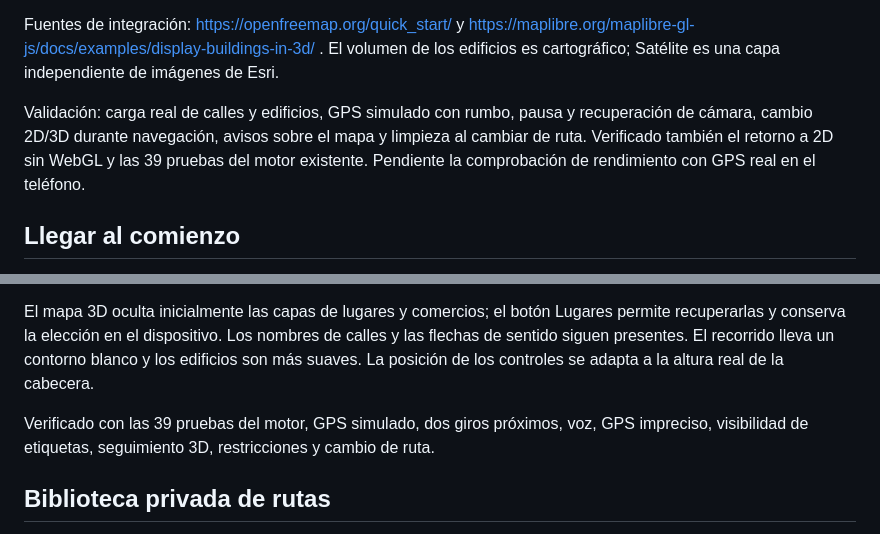
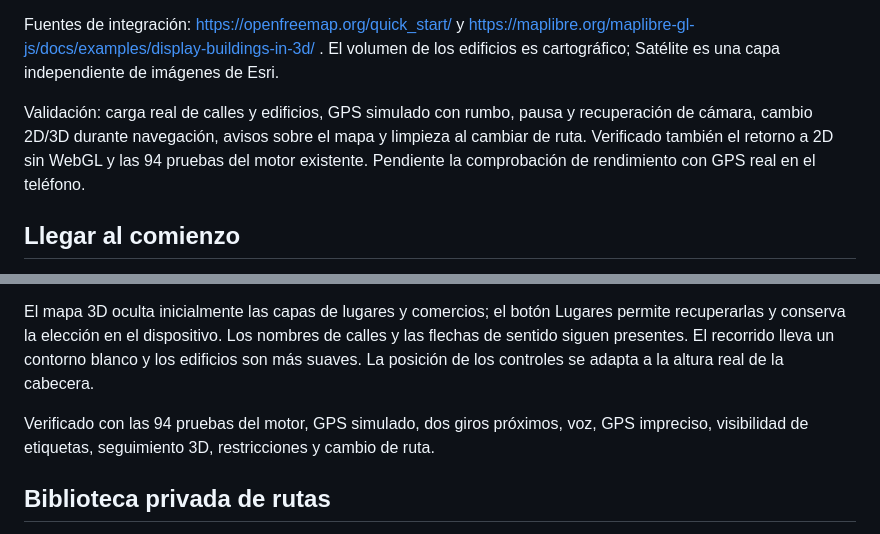
Before and after one commit to appsjcm/rutas, a Markdown page: README.md, 2 parts joined by grey strips. GitHub-like rendering.

Commit message:
Documentar el perfil de vehiculo y corregir el recuento de pruebas
El README describia las medidas como tres casillas sueltas y seguia
diciendo "39 pruebas del motor" cuando ya son 94.

Co-Authored-By: Claude Opus 5 <noreply@anthropic.com>

```diff
--- a/README.md
+++ b/README.md
@@ -91,7 +93,7 @@ El seguimiento, los giros y las restricciones siguen dependiendo del mismo GPX y
 
 Fuentes de integración: https://openfreemap.org/quick_start/ y https://maplibre.org/maplibre-gl-js/docs/examples/display-buildings-in-3d/ . El volumen de los edificios es cartográfico; Satélite es una capa independiente de imágenes de Esri.
 
-Validación: carga real de calles y edificios, GPS simulado con rumbo, pausa y recuperación de cámara, cambio 2D/3D durante navegación, avisos sobre el mapa y limpieza al cambiar de ruta. Verificado también el retorno a 2D sin WebGL y las 39 pruebas del motor existente. Pendiente la comprobación de rendimiento con GPS real en el teléfono.
+Validación: carga real de calles y edificios, GPS simulado con rumbo, pausa y recuperación de cámara, cambio 2D/3D durante navegación, avisos sobre el mapa y limpieza al cambiar de ruta. Verificado también el retorno a 2D sin WebGL y las 94 pruebas del motor existente. Pendiente la comprobación de rendimiento con GPS real en el teléfono.
 
 ## Llegar al comienzo
 
@@ -113,7 +115,7 @@ La cabecera de conducción distingue preparación, cercanía y maniobra inmediat
 
 El mapa 3D oculta inicialmente las capas de lugares y comercios; el botón Lugares permite recuperarlas y conserva la elección en el dispositivo. Los nombres de calles y las flechas de sentido siguen presentes. El recorrido lleva un contorno blanco y los edificios son más suaves. La posición de los controles se adapta a la altura real de la cabecera.
 
-Verificado con las 39 pruebas del motor, GPS simulado, dos giros próximos, voz, GPS impreciso, visibilidad de etiquetas, seguimiento 3D, restricciones y cambio de ruta.
+Verificado con las 94 pruebas del motor, GPS simulado, dos giros próximos, voz, GPS impreciso, visibilidad de etiquetas, seguimiento 3D, restricciones y cambio de ruta.
 
 ## Biblioteca privada de rutas
 
```
Also changed, not shown: other parts of README.md (+2 -0 lines).
